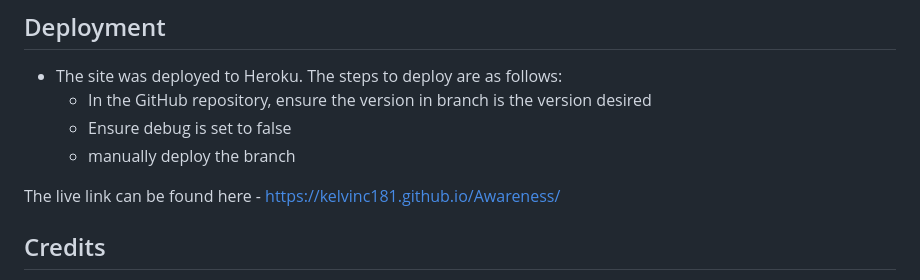
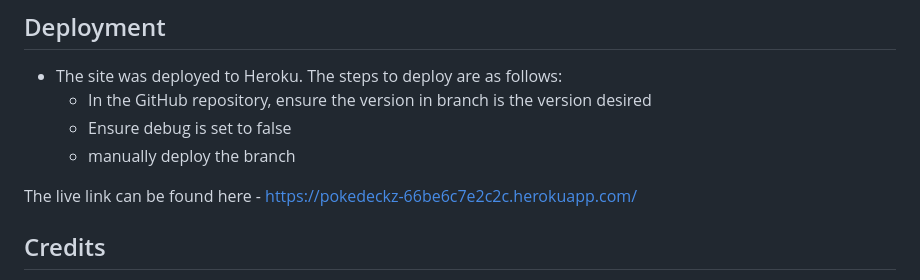
Before and after one commit to KelvinC181/Pokedeckz-re, a Markdown page: README.md, the part around the change. Drawn GitHub-style.

Commit message:
update live link

```diff
--- a/README.md
+++ b/README.md
@@ -242,7 +242,7 @@ __DeckFormTest__
   - Ensure debug is set to false
   - manually deploy the branch
 
-The live link can be found here - https://kelvinc181.github.io/Awareness/
+The live link can be found here - https://pokedeckz-66be6c7e2c2c.herokuapp.com/
 
 
 ## Credits
```
